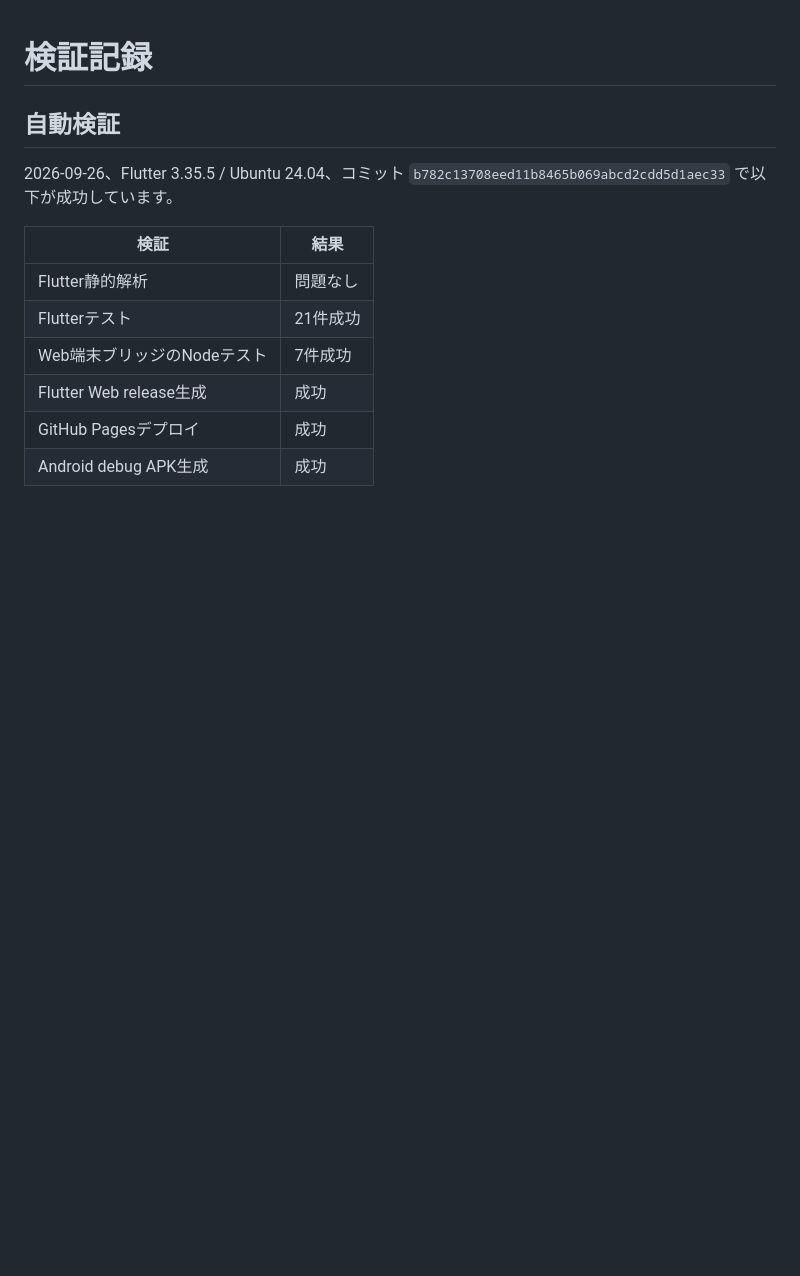
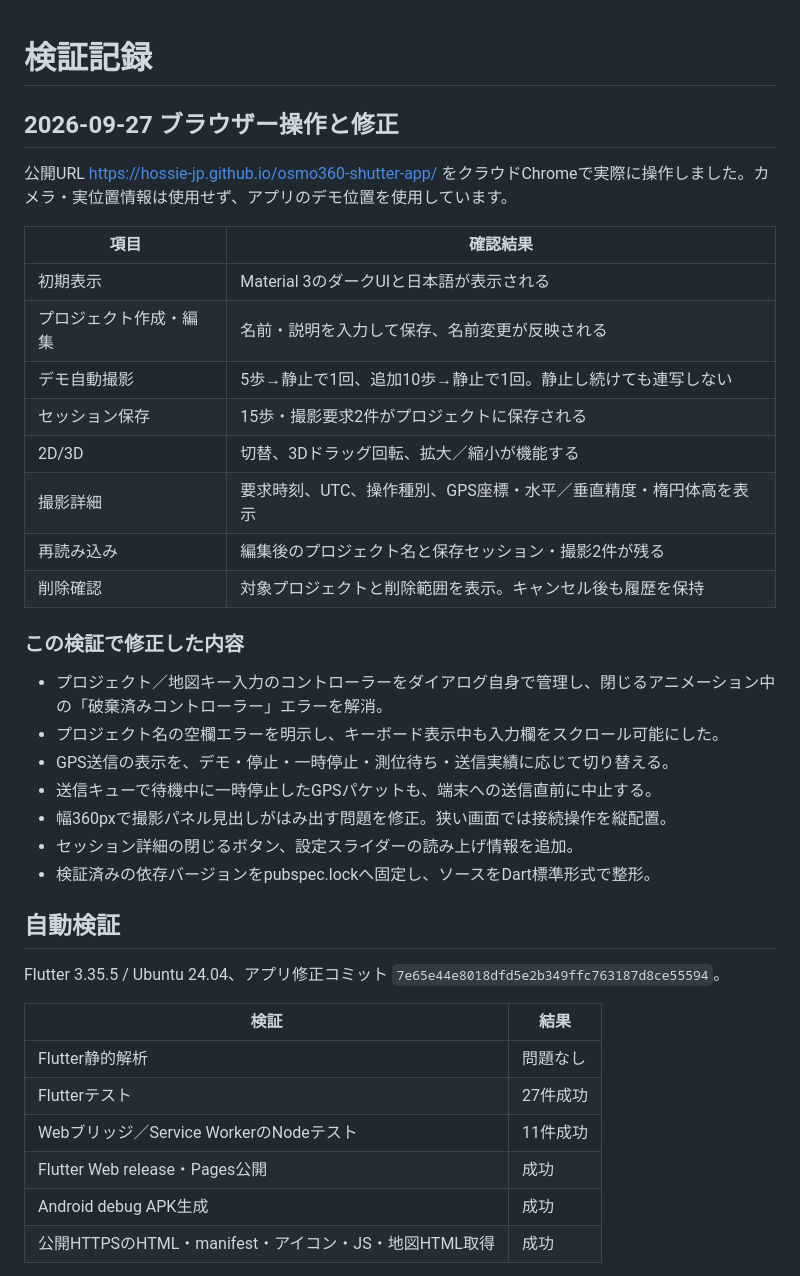
Before and after one commit to HOSSIE-JP/osmo360-shutter-app, a Markdown page: docs/VALIDATION.md, the part around one of its changes. GitHub-like rendering; blank space fills up the shorter version.

```diff
--- a/docs/VALIDATION.md
+++ b/docs/VALIDATION.md
@@ -1,15 +1,40 @@
 # 検証記録
+
+## 2026-09-27 ブラウザー操作と修正
+
+公開URL https://hossie-jp.github.io/osmo360-shutter-app/ をクラウドChromeで実際に操作しました。カメラ・実位置情報は使用せず、アプリのデモ位置を使用しています。
+
+| 項目 | 確認結果 |
+|---|---|
+| 初期表示 | Material 3のダークUIと日本語が表示される |
+| プロジェクト作成・編集 | 名前・説明を入力して保存、名前変更が反映される |
+| デモ自動撮影 | 5歩→静止で1回、追加10歩→静止で1回。静止し続けても連写しない |
+| セッション保存 | 15歩・撮影要求2件がプロジェクトに保存される |
+| 2D/3D | 切替、3Dドラッグ回転、拡大／縮小が機能する |
+| 撮影詳細 | 要求時刻、UTC、操作種別、GPS座標・水平／垂直精度・楕円体高を表示 |
+| 再読み込み | 編集後のプロジェクト名と保存セッション・撮影2件が残る |
+| 削除確認 | 対象プロジェクトと削除範囲を表示。キャンセル後も履歴を保持 |
+
+### この検証で修正した内容
+
+- プロジェクト／地図キー入力のコントローラーをダイアログ自身で管理し、閉じるアニメーション中の「破棄済みコントローラー」エラーを解消。
+- プロジェクト名の空欄エラーを明示し、キーボード表示中も入力欄をスクロール可能にした。
+- GPS送信の表示を、デモ・停止・一時停止・測位待ち・送信実績に応じて切り替える。
+- 送信キューで待機中に一時停止したGPSパケットも、端末への送信直前に中止する。
+- 幅360pxで撮影パネル見出しがはみ出す問題を修正。狭い画面では接続操作を縦配置。
+- セッション詳細の閉じるボタン、設定スライダーの読み上げ情報を追加。
+- 検証済みの依存バージョンをpubspec.lockへ固定し、ソースをDart標準形式で整形。
 
 ## 自動検証
 
-2026-09-26、Flutter 3.35.5 / Ubuntu 24.04、コミット `b782c13708eed11b8465b069abcd2cdd5d1aec33` で以下が成功しています。
+Flutter 3.35.5 / Ubuntu 24.04、アプリ修正コミット `7e65e44e8018dfd5e2b349ffc763187d8ce55594`。
 
 | 検証 | 結果 |
 |---|---|
 | Flutter静的解析 | 問題なし |
-| Flutterテスト | 21件成功 |
-| Web端末ブリッジのNodeテスト | 7件成功 |
-| Flutter Web release生成 | 成功 |
-| GitHub Pagesデプロイ | 成功 |
+| Flutterテスト | 27件成功 |
+| Webブリッジ／Service WorkerのNodeテスト | 11件成功 |
+| Flutter Web release・Pages公開 | 成功 |
 | Android debug APK生成 | 成功 |
+| 公開HTTPSのHTML・manifest・アイコン・JS・地図HTML取得 | 成功 |
 
```
Also changed, not shown: other parts of docs/VALIDATION.md (+13 -8 lines), docs/screenshots/session-3d-demo.jpg (added), 5 other files.
